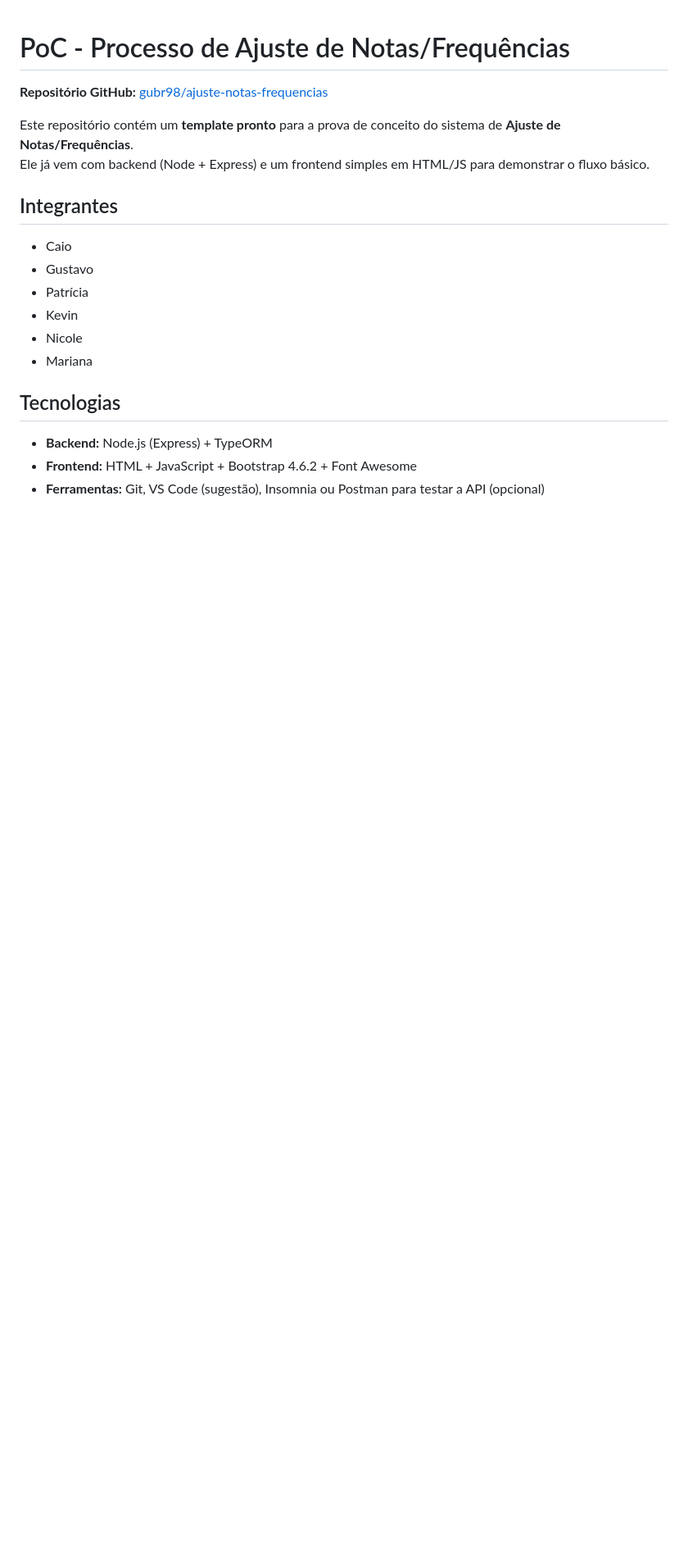
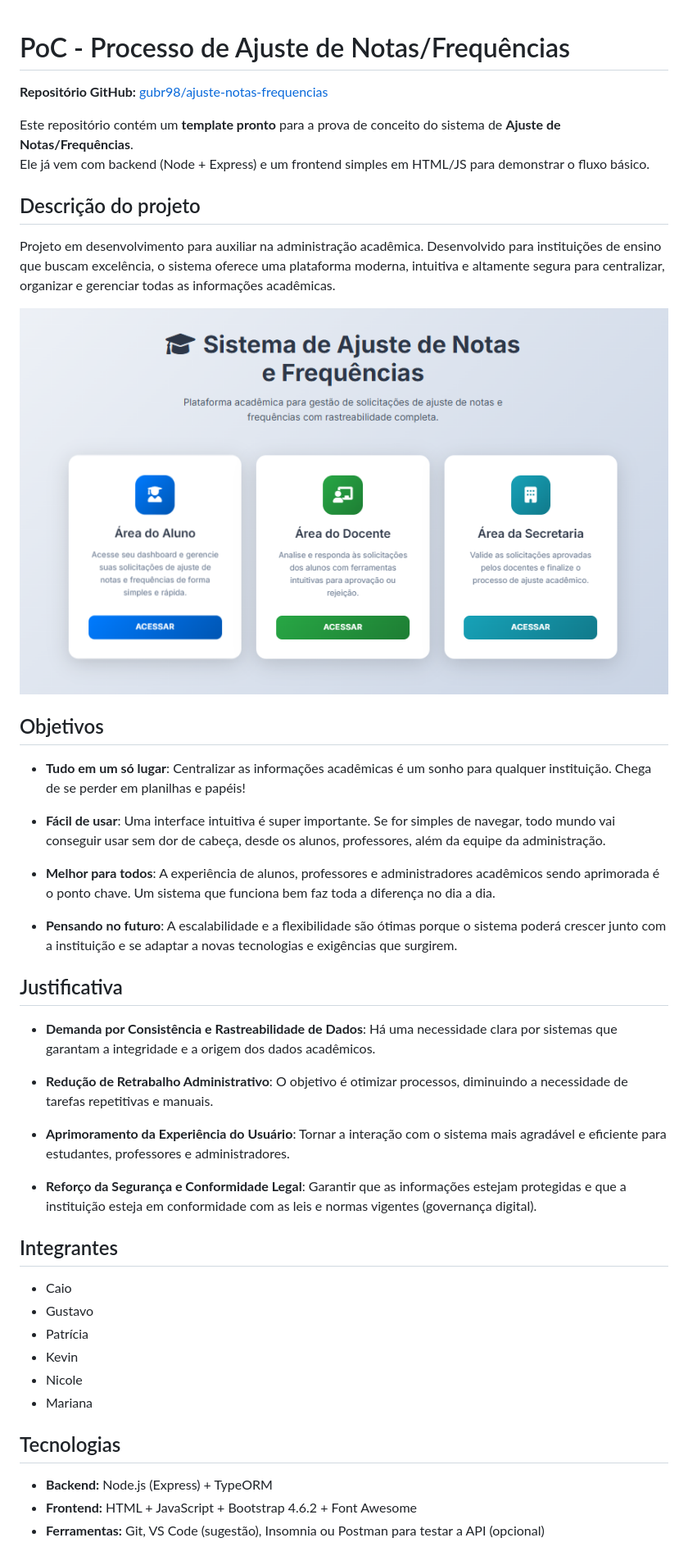
Before and after one commit to gubr98/ajuste-notas-frequencias, a Markdown page: README.md, the part around the change. Shown: that part at 82% size. GitHub-like rendering; pictures changed too: image.png (added); blank space fills up the shorter version.

Commit message:
Alteracão do readme e implementação de imagem.

```diff
--- a/README.md
+++ b/README.md
@@ -4,6 +4,36 @@
 
 Este repositório contém um **template pronto** para a prova de conceito do sistema de **Ajuste de Notas/Frequências**.
 Ele já vem com backend (Node + Express) e um frontend simples em HTML/JS para demonstrar o fluxo básico.
+
+## Descrição do projeto
+
+Projeto em desenvolvimento para auxiliar na administração acadêmica.
+Desenvolvido para instituições de ensino que buscam excelência, o sistema oferece uma plataforma moderna, intuitiva e altamente segura para centralizar, organizar e gerenciar todas as informações acadêmicas.
+
+![alt text](image.png)
+
+## Objetivos
+
+- **Tudo em um só lugar**: Centralizar as informações acadêmicas é um sonho para qualquer instituição. Chega de se perder em planilhas e papéis!
+
+- **Fácil de usar**: Uma interface intuitiva é super importante. Se for simples de navegar, todo mundo vai conseguir usar sem dor de cabeça, desde os alunos, professores, além da equipe da administração.
+
+- **Melhor para todos**: A experiência de alunos, professores e administradores acadêmicos sendo aprimorada é o ponto chave. Um sistema que funciona bem faz toda a diferença no dia a dia.
+
+- **Pensando no futuro**: A escalabilidade e a flexibilidade são ótimas porque o sistema poderá crescer junto com a instituição e se adaptar a novas tecnologias e exigências que surgirem.
+
+## Justificativa
+
+- **Demanda por Consistência e Rastreabilidade de Dados**: Há uma necessidade clara por sistemas que garantam a integridade e a origem dos dados acadêmicos.
+
+- **Redução de Retrabalho Administrativo**: O objetivo é otimizar processos, diminuindo a necessidade de tarefas repetitivas e manuais.
+
+- **Aprimoramento da Experiência do Usuário**: Tornar a interação com o sistema mais agradável e eficiente para estudantes, professores e administradores.
+
+- **Reforço da Segurança e Conformidade Legal**: Garantir que as informações estejam protegidas e que a instituição esteja em conformidade com as leis e normas vigentes (governança digital).
+
+
+
 
 ## Integrantes
 - Caio
```
